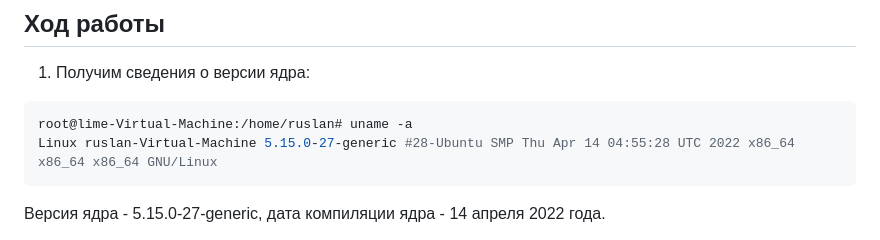
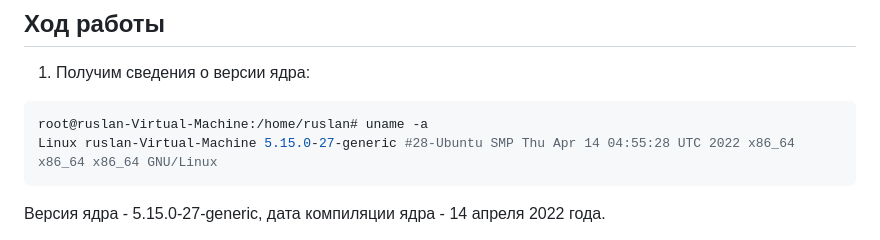
Before and after one commit to RuslanGaz/SAZNSD, a Markdown page: lab1/README.md, the part around the change. Rendered like a GitHub page.

````diff
--- a/lab1/README.md
+++ b/lab1/README.md
@@ -25,7 +25,7 @@
 1. Получим сведения о версии ядра:
 
 ```bash
-root@lime-Virtual-Machine:/home/ruslan# uname -a
+root@ruslan-Virtual-Machine:/home/ruslan# uname -a
 Linux ruslan-Virtual-Machine 5.15.0-27-generic #28-Ubuntu SMP Thu Apr 14 04:55:28 UTC 2022 x86_64 x86_64 x86_64 GNU/Linux
 ```
 
````
